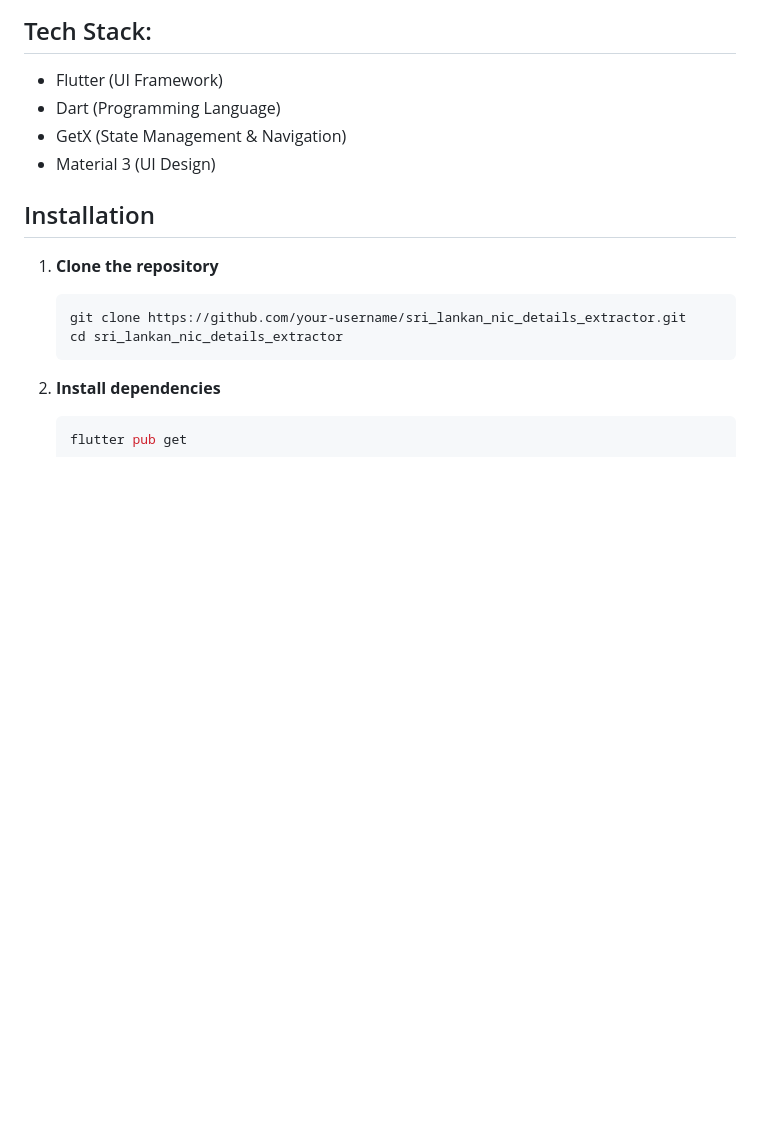
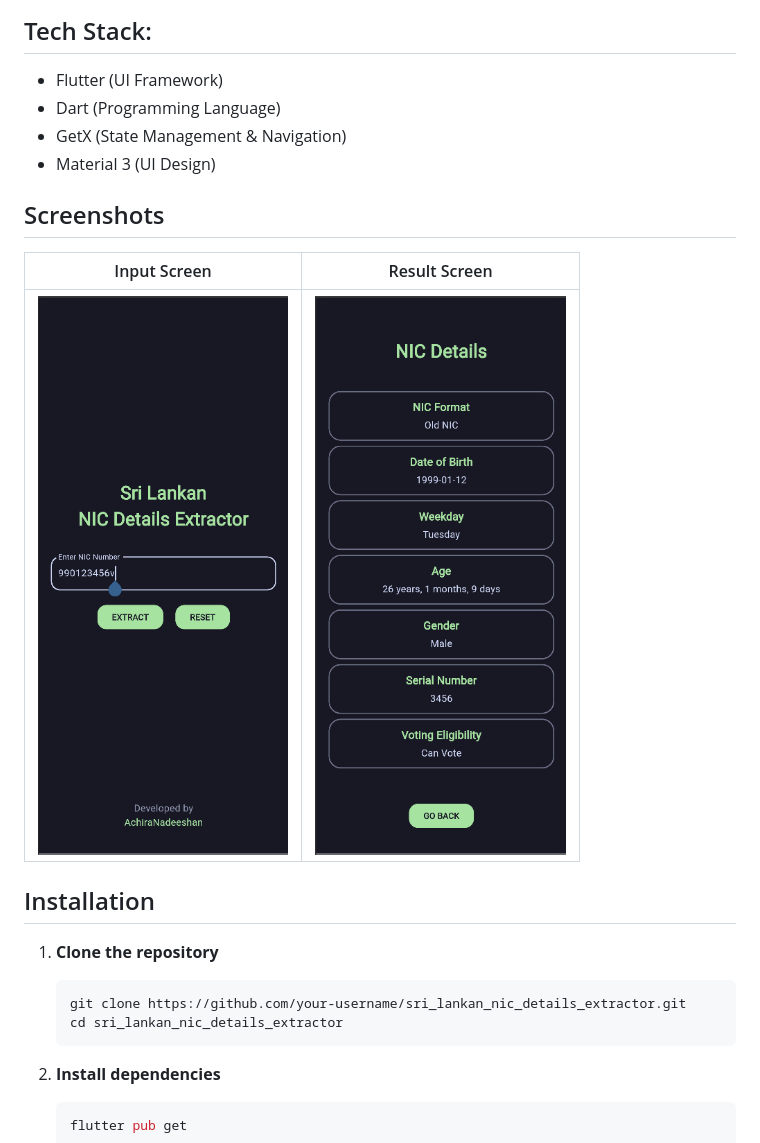
Before and after one commit to AchiraNadeeshan/sri_lankan_nic_details_extractor, a Markdown page: README.md, the part around the change. GitHub-like rendering; pictures changed too: assets/input_screen.png (added), assets/result_screen.png (added); blank space fills up the shorter version.

Commit message:
chore(assets): add application screenshots for README

```diff
--- a/README.md
+++ b/README.md
@@ -24,11 +24,11 @@ A Flutter application that extracts and decodes details from Sri Lankan National
 - GetX (State Management & Navigation)
 - Material 3 (UI Design)
 
-<!-- ## Screenshots
+## Screenshots
 
 | Input Screen | Result Screen |
 |-------------|--------------|
-| ![Input Screen](screenshots/input_screen.png) | ![Result Screen](screenshots/result_screen.png) | -->
+| ![Input Screen](assets/input_screen.png) | ![Result Screen](assets/result_screen.png) |
 
 ## Installation
 
```
